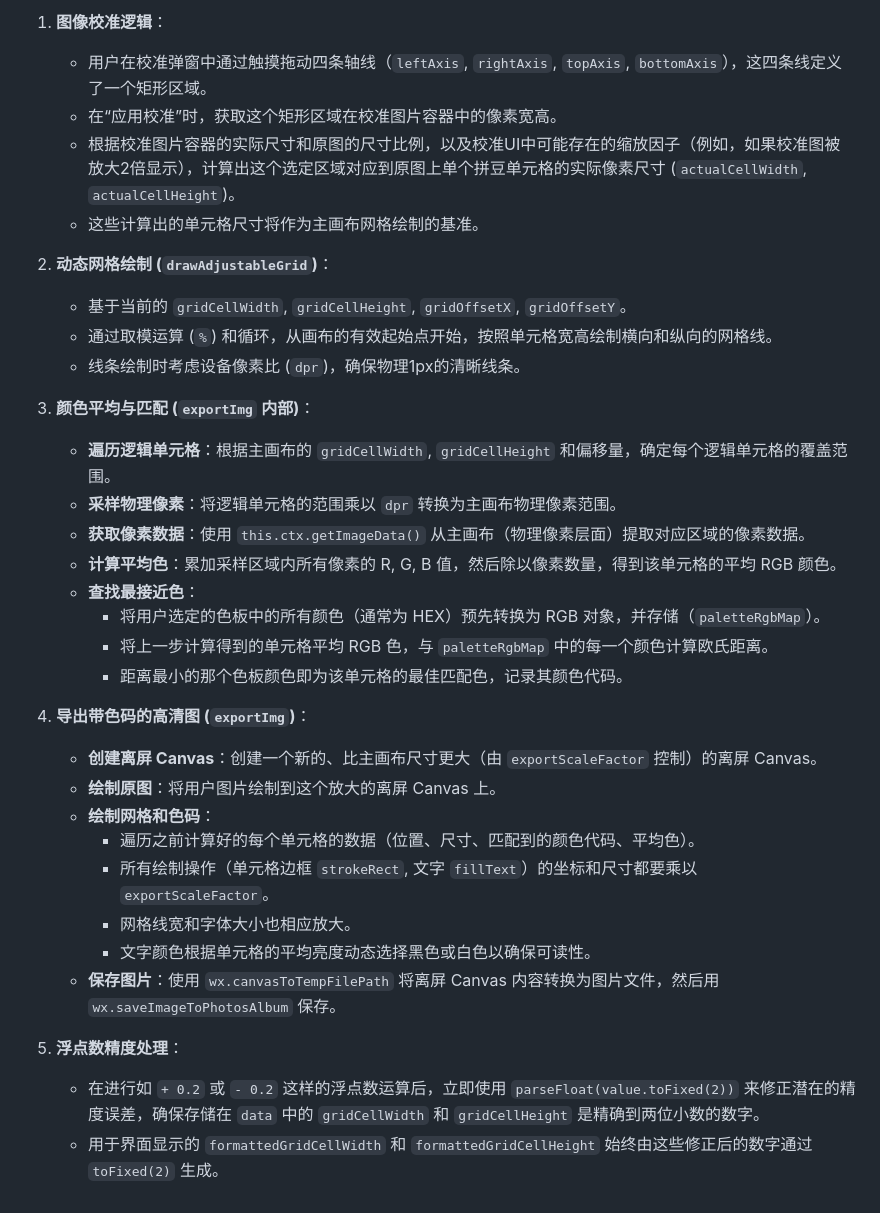
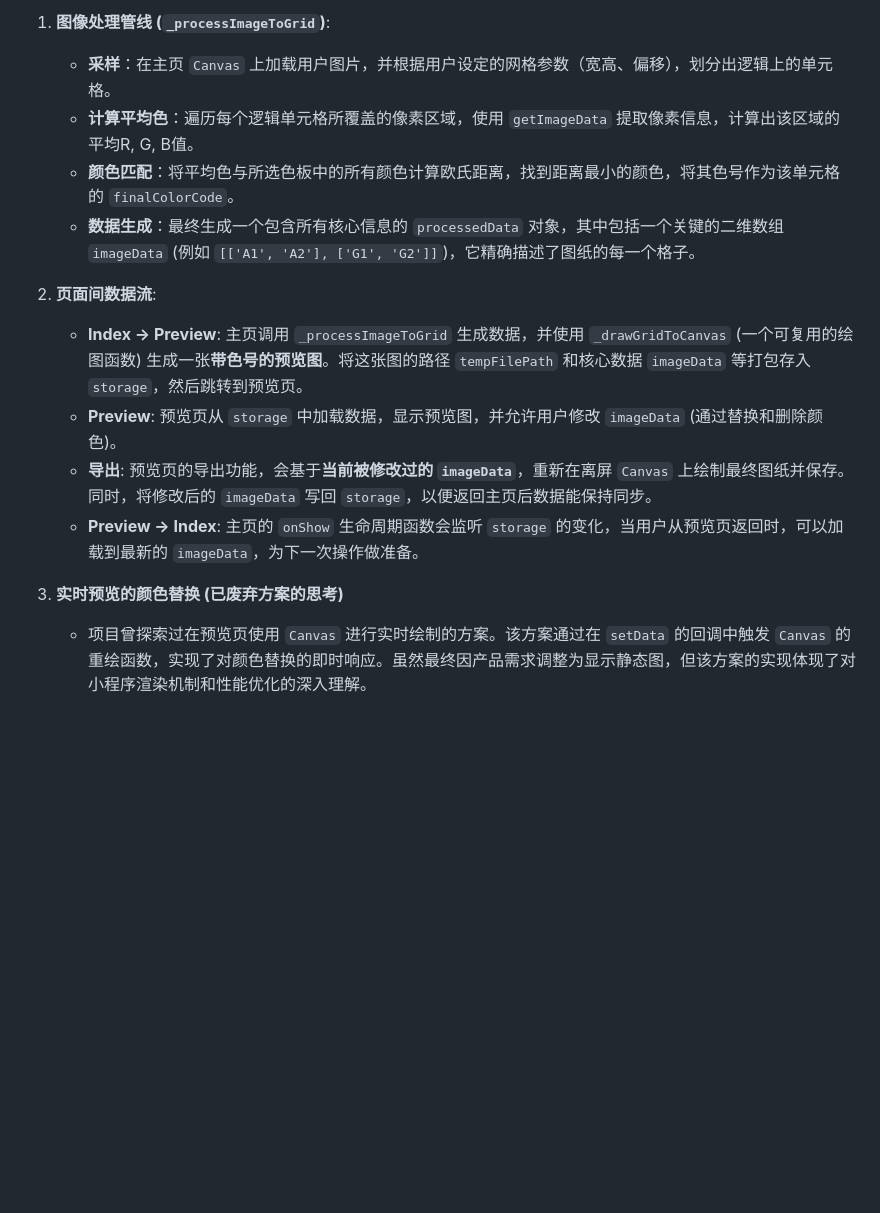
Before and after one commit to serincqqq/miniprogram-perler-beads, a Markdown page: README.md, the part around the change printed below. Rendered like a GitHub page; blank space fills up the shorter version.

```diff
--- a/README.md
+++ b/README.md
@@ -69,35 +59,15 @@
 
-1.  **图像校准逻辑**：
-    *   用户在校准弹窗中通过触摸拖动四条轴线（`leftAxis`, `rightAxis`, `topAxis`, `bottomAxis`），这四条线定义了一个矩形区域。
-    *   在“应用校准”时，获取这个矩形区域在校准图片容器中的像素宽高。
-    *   根据校准图片容器的实际尺寸和原图的尺寸比例，以及校准UI中可能存在的缩放因子（例如，如果校准图被放大2倍显示），计算出这个选定区域对应到原图上单个拼豆单元格的实际像素尺寸 (`actualCellWidth`, `actualCellHeight`)。
-    *   这些计算出的单元格尺寸将作为主画布网格绘制的基准。
+1.  **图像处理管线 (`_processImageToGrid`)**:
+    *   **采样**：在主页 `Canvas` 上加载用户图片，并根据用户设定的网格参数（宽高、偏移），划分出逻辑上的单元格。
+    *   **计算平均色**：遍历每个逻辑单元格所覆盖的像素区域，使用 `getImageData` 提取像素信息，计算出该区域的平均R, G, B值。
+    *   **颜色匹配**：将平均色与所选色板中的所有颜色计算欧氏距离，找到距离最小的颜色，将其色号作为该单元格的 `finalColorCode`。
+    *   **数据生成**：最终生成一个包含所有核心信息的 `processedData` 对象，其中包括一个关键的二维数组 `imageData` (例如 `[['A1', 'A2'], ['G1', 'G2']]`)，它精确描述了图纸的每一个格子。
 
-2.  **动态网格绘制 (`drawAdjustableGrid`)**：
-    *   基于当前的 `gridCellWidth`, `gridCellHeight`, `gridOffsetX`, `gridOffsetY`。
-    *   通过取模运算 (`%`) 和循环，从画布的有效起始点开始，按照单元格宽高绘制横向和纵向的网格线。
-    *   线条绘制时考虑设备像素比 (`dpr`)，确保物理1px的清晰线条。
+2.  **页面间数据流**:
+    *   **Index -> Preview**: 主页调用 `_processImageToGrid` 生成数据，并使用 `_drawGridToCanvas` (一个可复用的绘图函数) 生成一张**带色号的预览图**。将这张图的路径 `tempFilePath` 和核心数据 `imageData` 等打包存入 `storage`，然后跳转到预览页。
+    *   **Preview**: 预览页从 `storage` 中加载数据，显示预览图，并允许用户修改 `imageData` (通过替换和删除颜色)。
+    *   **导出**: 预览页的导出功能，会基于**当前被修改过的 `imageData`**，重新在离屏 `Canvas` 上绘制最终图纸并保存。同时，将修改后的 `imageData` 写回 `storage`，以便返回主页后数据能保持同步。
+    *   **Preview -> Index**: 主页的 `onShow` 生命周期函数会监听 `storage` 的变化，当用户从预览页返回时，可以加载到最新的 `imageData`，为下一次操作做准备。
 
-3.  **颜色平均与匹配 (`exportImg` 内部)**：
-    *   **遍历逻辑单元格**：根据主画布的 `gridCellWidth`, `gridCellHeight` 和偏移量，确定每个逻辑单元格的覆盖范围。
-    *   **采样物理像素**：将逻辑单元格的范围乘以 `dpr` 转换为主画布物理像素范围。
-    *   **获取像素数据**：使用 `this.ctx.getImageData()` 从主画布（物理像素层面）提取对应区域的像素数据。
-    *   **计算平均色**：累加采样区域内所有像素的 R, G, B 值，然后除以像素数量，得到该单元格的平均 RGB 颜色。
-    *   **查找最接近色**：
-        *   将用户选定的色板中的所有颜色（通常为 HEX）预先转换为 RGB 对象，并存储（`paletteRgbMap`）。
-        *   将上一步计算得到的单元格平均 RGB 色，与 `paletteRgbMap` 中的每一个颜色计算欧氏距离。
-        *   距离最小的那个色板颜色即为该单元格的最佳匹配色，记录其颜色代码。
-
-4.  **导出带色码的高清图 (`exportImg`)**：
-    *   **创建离屏 Canvas**：创建一个新的、比主画布尺寸更大（由 `exportScaleFactor` 控制）的离屏 Canvas。
-    *   **绘制原图**：将用户图片绘制到这个放大的离屏 Canvas 上。
-    *   **绘制网格和色码**：
-        *   遍历之前计算好的每个单元格的数据（位置、尺寸、匹配到的颜色代码、平均色）。
-        *   所有绘制操作（单元格边框 `strokeRect`, 文字 `fillText`）的坐标和尺寸都要乘以 `exportScaleFactor`。
-        *   网格线宽和字体大小也相应放大。
-        *   文字颜色根据单元格的平均亮度动态选择黑色或白色以确保可读性。
-    *   **保存图片**：使用 `wx.canvasToTempFilePath` 将离屏 Canvas 内容转换为图片文件，然后用 `wx.saveImageToPhotosAlbum` 保存。
-
-5.  **浮点数精度处理**：
-    *   在进行如 `+ 0.2` 或 `- 0.2` 这样的浮点数运算后，立即使用 `parseFloat(value.toFixed(2))` 来修正潜在的精度误差，确保存储在 `data` 中的 `gridCellWidth` 和 `gridCellHeight` 是精确到两位小数的数字。
-    *   用于界面显示的 `formattedGridCellWidth` 和 `formattedGridCellHeight` 始终由这些修正后的数字通过 `toFixed(2)` 生成。
+3.  **实时预览的颜色替换 (已废弃方案的思考)**
+    *   项目曾探索过在预览页使用 `Canvas` 进行实时绘制的方案。该方案通过在 `setData` 的回调中触发 `Canvas` 的重绘函数，实现了对颜色替换的即时响应。虽然最终因产品需求调整为显示静态图，但该方案的实现体现了对小程序渲染机制和性能优化的深入理解。
```
Also changed, not shown: other parts of README.md (+42 -52 lines).
